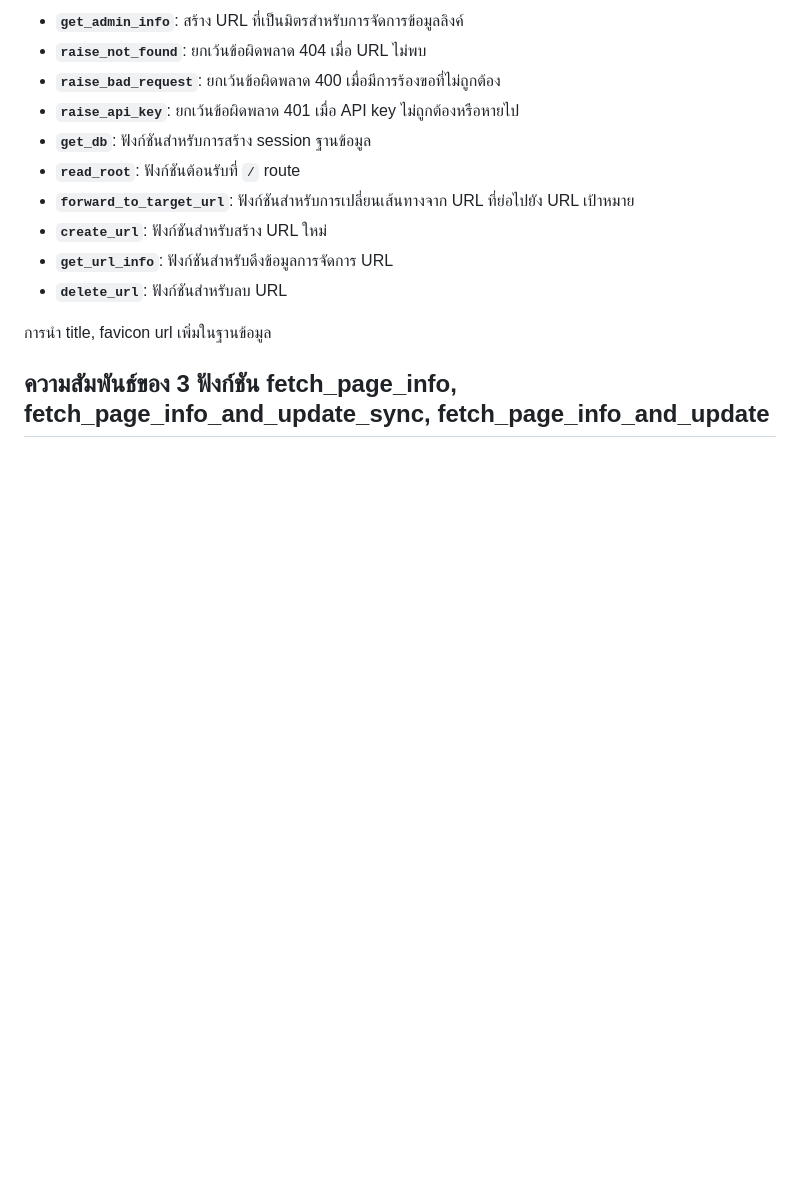
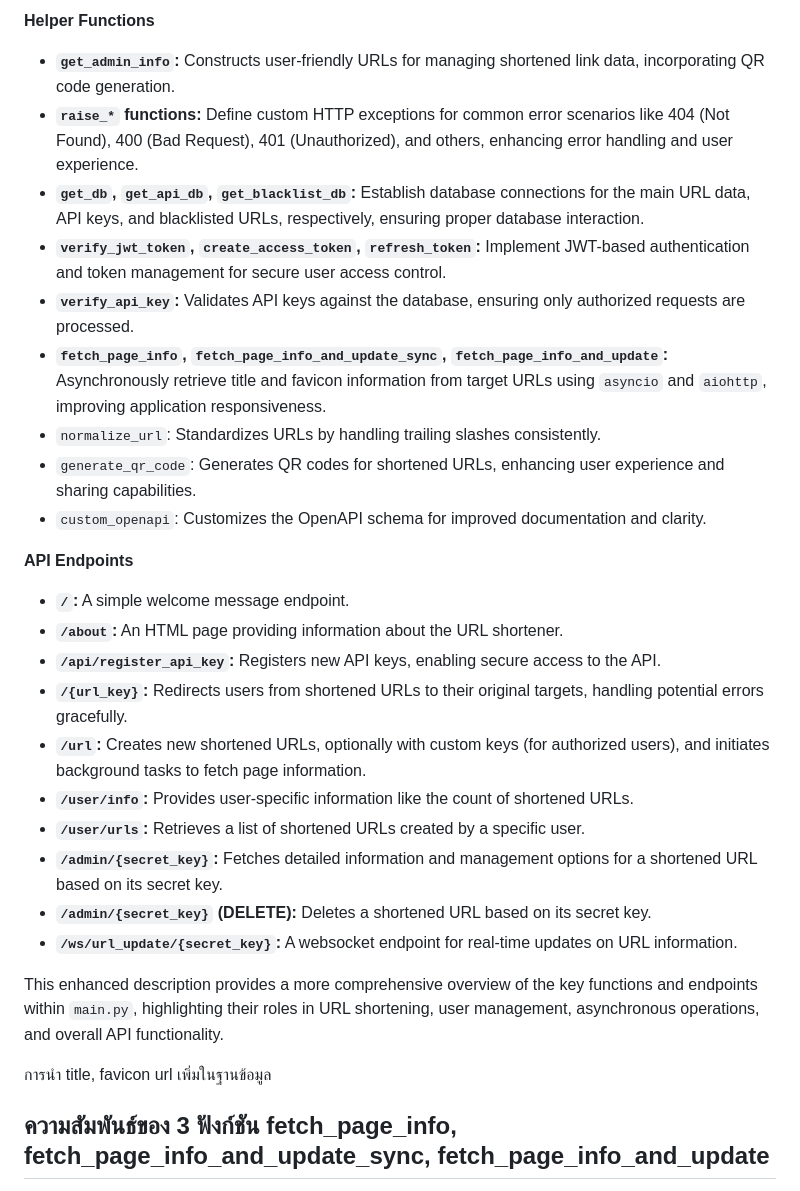
Before and after one commit to kaebmoo/url_shortener, a Markdown page: shortener_app/README.md, the part around the change printed below. Drawn GitHub-style; blank space fills up the shorter version.

```diff
--- a/shortener_app/README.md
+++ b/shortener_app/README.md
@@ -37,14 +41,31 @@ Feel free to ask if you have any further questions or modifications!
 
-- **`get_admin_info`**: สร้าง URL ที่เป็นมิตรสำหรับการจัดการข้อมูลลิงค์
-- **`raise_not_found`**: ยกเว้นข้อผิดพลาด 404 เมื่อ URL ไม่พบ
-- **`raise_bad_request`**: ยกเว้นข้อผิดพลาด 400 เมื่อมีการร้องขอที่ไม่ถูกต้อง
-- **`raise_api_key`**: ยกเว้นข้อผิดพลาด 401 เมื่อ API key ไม่ถูกต้องหรือหายไป
-- **`get_db`**: ฟังก์ชันสำหรับการสร้าง session ฐานข้อมูล
-- **`read_root`**: ฟังก์ชันต้อนรับที่ `/` route
-- **`forward_to_target_url`**: ฟังก์ชันสำหรับการเปลี่ยนเส้นทางจาก URL ที่ย่อไปยัง URL เป้าหมาย
-- **`create_url`**: ฟังก์ชันสำหรับสร้าง URL ใหม่
-- **`get_url_info`**: ฟังก์ชันสำหรับดึงข้อมูลการจัดการ URL
-- **`delete_url`**: ฟังก์ชันสำหรับลบ URL
+**Helper Functions**
+
+*   **`get_admin_info`:** Constructs user-friendly URLs for managing shortened link data, incorporating QR code generation.
+*   **`raise_*` functions:** Define custom HTTP exceptions for common error scenarios like 404 (Not Found), 400 (Bad Request), 401 (Unauthorized), and others, enhancing error handling and user experience.
+*   **`get_db`, `get_api_db`, `get_blacklist_db`:** Establish database connections for the main URL data, API keys, and blacklisted URLs, respectively, ensuring proper database interaction.
+*   **`verify_jwt_token`, `create_access_token`, `refresh_token`:** Implement JWT-based authentication and token management for secure user access control.
+*   **`verify_api_key`:** Validates API keys against the database, ensuring only authorized requests are processed.
+*   **`fetch_page_info`, `fetch_page_info_and_update_sync`, `fetch_page_info_and_update`:** Asynchronously retrieve title and favicon information from target URLs using `asyncio` and `aiohttp`, improving application responsiveness.
+*   `normalize_url`: Standardizes URLs by handling trailing slashes consistently.
+*   `generate_qr_code`: Generates QR codes for shortened URLs, enhancing user experience and sharing capabilities.
+*   `custom_openapi`: Customizes the OpenAPI schema for improved documentation and clarity.
+
+**API Endpoints**
+
+*   **`/`:** A simple welcome message endpoint.
+*   **`/about`:** An HTML page providing information about the URL shortener.
+*   **`/api/register_api_key`:** Registers new API keys, enabling secure access to the API.
+*   **`/{url_key}`:** Redirects users from shortened URLs to their original targets, handling potential errors gracefully.
+*   **`/url`:** Creates new shortened URLs, optionally with custom keys (for authorized users), and initiates background tasks to fetch page information.
+*   **`/user/info`:** Provides user-specific information like the count of shortened URLs.
+*   **`/user/urls`:** Retrieves a list of shortened URLs created by a specific user.
+*   **`/admin/{secret_key}`:** Fetches detailed information and management options for a shortened URL based on its secret key.
+*   **`/admin/{secret_key}` (DELETE):** Deletes a shortened URL based on its secret key.
+*   **`/ws/url_update/{secret_key}`:** A websocket endpoint for real-time updates on URL information.
+
+This enhanced description provides a more comprehensive overview of the key functions and endpoints within `main.py`, highlighting their roles in URL shortening, user management, asynchronous operations, and overall API functionality.
+
 
 การนำ title, favicon url เพิ่มในฐานข้อมูล
 
```
Also changed, not shown: other parts of shortener_app/README.md (+20 -16 lines).
